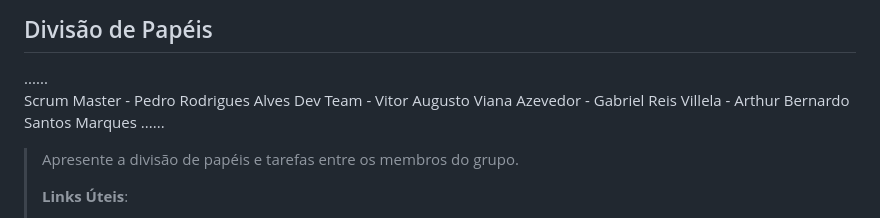
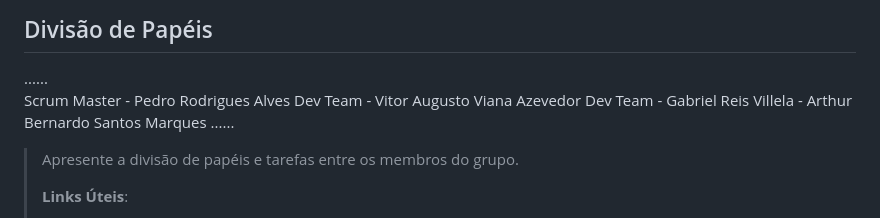
Before and after one commit to ICEI-PUC-Minas-PMGCC-TI/ti-1-pmg-cc-t-20231-grupo-de-peladas, a Markdown page: docs/relatorio/Relatorio Tecnico - TEMPLATE.md, the part around the change. GitHub-like rendering.

```diff
--- a/docs/relatorio/Relatorio Tecnico - TEMPLATE.md
+++ b/docs/relatorio/Relatorio Tecnico - TEMPLATE.md
@@ -319,7 +319,7 @@ O projeto está restrito pelos itens apresentados na tabela a seguir.
 ......
 Scrum Master  - Pedro Rodrigues Alves
 Dev Team      - Vitor Augusto Viana Azevedor
-              - Gabriel Reis Villela
+Dev Team             - Gabriel Reis Villela
               - Arthur Bernardo Santos Marques
   ......
 
```
